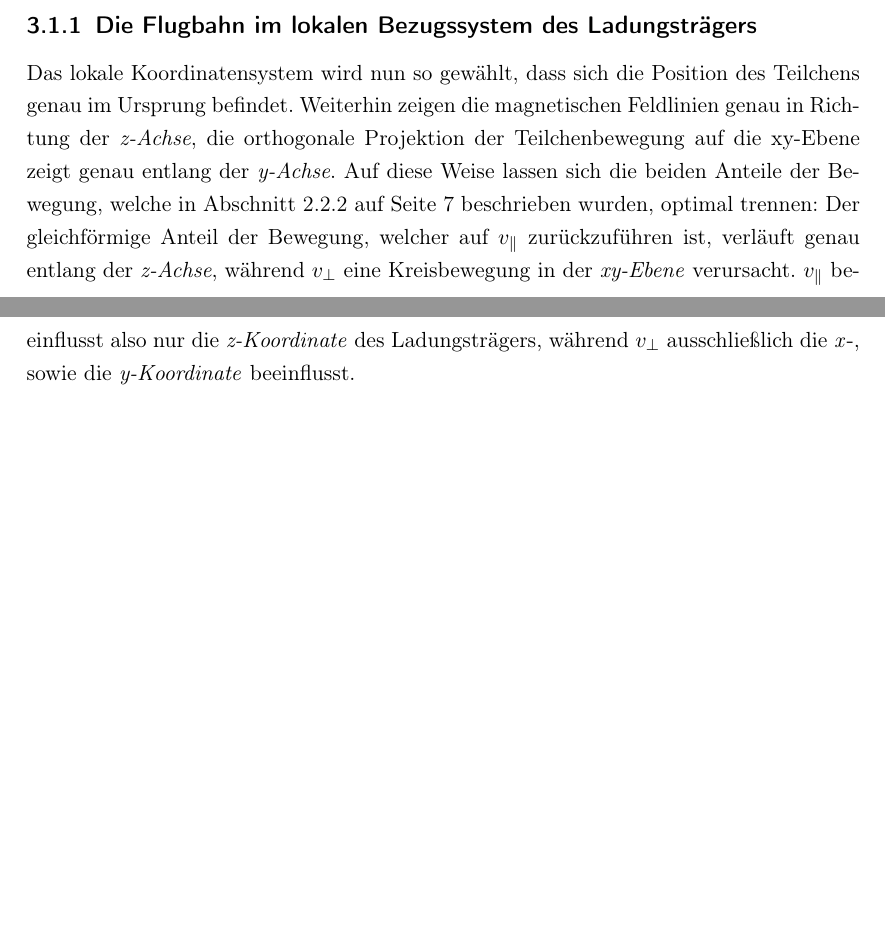
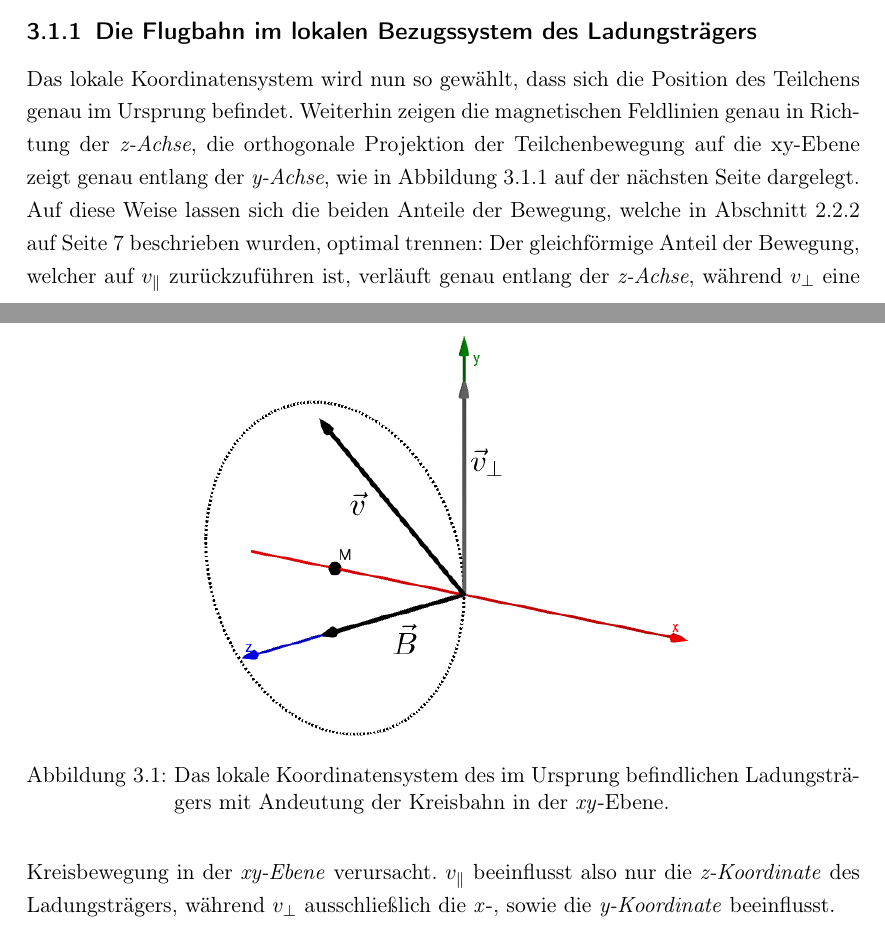
Before and after one commit to chr-peters/seminar_magnetic_field_particle_simulation, a LaTeX document (Latex/main.tex, which reads Latex/algorithmus.tex): two parts of pages 9 and 10 of 21 before the commit and two parts of pages 9 and 10 of 22 after it, joined at a grey line, cut so that both start at the same text, the shorter picture padded with empty space. Compiled offline with pdfLaTeX.

Commit message:
added image of local coordinate system

```diff
--- a/Latex/algorithmus.tex
+++ b/Latex/algorithmus.tex
@@ -23,11 +23,20 @@ spielt.
 Das lokale Koordinatensystem wird nun so gew\"ahlt, dass sich die Position des Teilchens genau im Ursprung befindet.
 Weiterhin zeigen die magnetischen
 Feldlinien genau in Richtung der \textit{z-Achse}, die orthogonale Projektion der Teilchenbewegung auf die xy-Ebene zeigt genau
-entlang der \textit{y-Achse}. Auf diese Weise lassen sich die beiden Anteile der Bewegung, welche in \fref{sec:flugbahnbeschreibung}
+entlang der \textit{y-Achse}, wie in \fref{fig:locale_movement} dargelegt. Auf diese Weise lassen sich die beiden Anteile der
+Bewegung, welche in \fref{sec:flugbahnbeschreibung}
 beschrieben wurden, optimal trennen: Der gleichf\"ormige Anteil der Bewegung, welcher auf \(v_\parallel\) zur\"uckzuf\"uhren ist,
 verl\"auft genau entlang der \textit{z-Achse}, w\"ahrend \(v_\perp\) eine Kreisbewegung in der \textit{xy-Ebene} verursacht.
 \(v_\parallel\) beeinflusst also nur die \textit{z-Koordinate} des Ladungstr\"agers, w\"ahrend \(v_\perp\) ausschlie{\ss}lich die
 \textit{x}-, sowie die \textit{y-Koordinate} beeinflusst.
+
+\begin{figure}
+  \label{fig:locale_movement}
+  \centering
+  \includegraphics[width=0.6\textwidth]{geogebra/img/local_movement_edited}
+  \caption{Das lokale Koordinatensystem des im Ursprung befindlichen Ladungstr\"agers mit Andeutung der Kreisbahn in der
+    \textit{xy}-Ebene.}
+\end{figure}
 
 Um nun den Mittelpunkt \(M\) des Kreises zu ermitteln, welchem die Bewegung in der \textit{xy-Ebene} folgt, kann zun\"achst der
 Radius \(r\) dieses Kreises bestimmt werden. Gem\"a{\ss} der Konstruktion und unter Ber\"ucksichtigung der \textit{Linke-Hand-Regel}
```
Also changed, not shown: Latex/geogebra/img/local_movement.png (added), Latex/geogebra/img/local_movement_edited.png (added), 1 other file.
